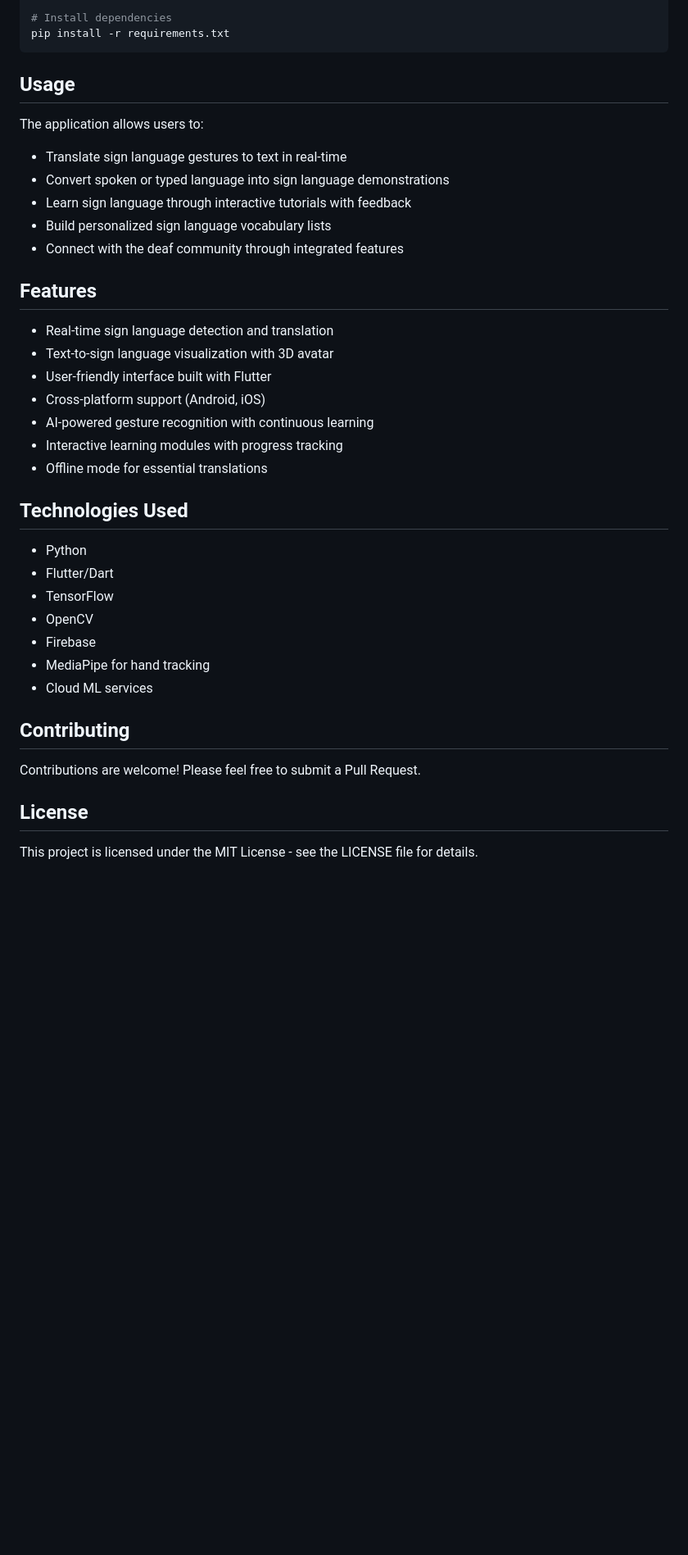
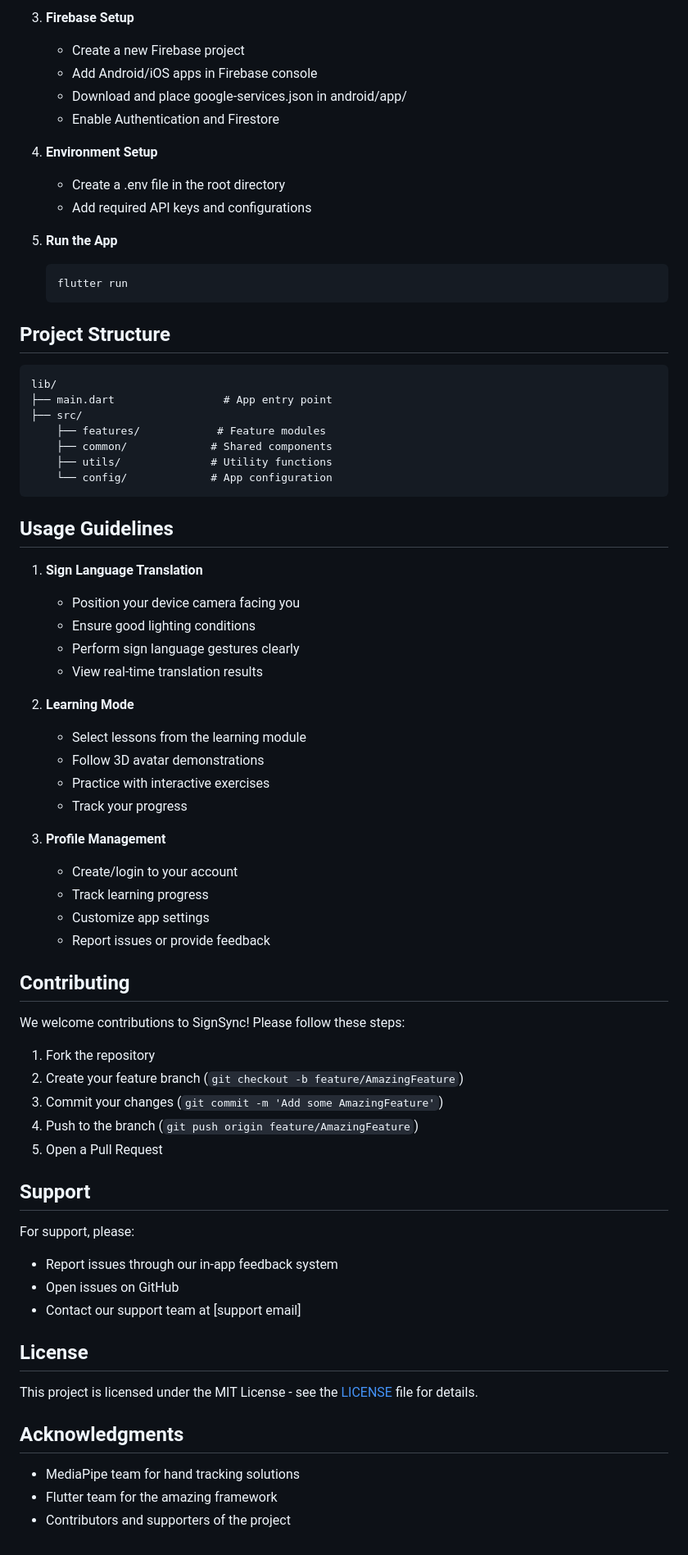
Before and after one commit to tanmay-006/Sign-Language-Interpreter, a Markdown page: README.md, the part around one of its changes. Shown at 82% size. Drawn GitHub-style; blank space fills up the shorter version.

Commit message:
Update README.md with comprehensive project documentation

````diff
--- a/README.md
+++ b/README.md
@@ -30,41 +67,74 @@ cd sign_language
 
-# Install dependencies
-pip install -r requirements.txt
+3. **Firebase Setup**
+   - Create a new Firebase project
+   - Add Android/iOS apps in Firebase console
+   - Download and place google-services.json in android/app/
+   - Enable Authentication and Firestore
+
+4. **Environment Setup**
+   - Create a .env file in the root directory
+   - Add required API keys and configurations
+
+5. **Run the App**
+   ```bash
+   flutter run
+   ```
+
+## Project Structure
+
+```
+lib/
+├── main.dart                 # App entry point
+├── src/
+    ├── features/            # Feature modules
+    ├── common/             # Shared components
+    ├── utils/              # Utility functions
+    └── config/             # App configuration
 ```
 
-## Usage
+## Usage Guidelines
 
-The application allows users to:
-- Translate sign language gestures to text in real-time
-- Convert spoken or typed language into sign language demonstrations
-- Learn sign language through interactive tutorials with feedback
-- Build personalized sign language vocabulary lists
-- Connect with the deaf community through integrated features
+1. **Sign Language Translation**
+   - Position your device camera facing you
+   - Ensure good lighting conditions
+   - Perform sign language gestures clearly
+   - View real-time translation results
 
-## Features
+2. **Learning Mode**
+   - Select lessons from the learning module
+   - Follow 3D avatar demonstrations
+   - Practice with interactive exercises
+   - Track your progress
 
-- Real-time sign language detection and translation
-- Text-to-sign language visualization with 3D avatar
-- User-friendly interface built with Flutter
-- Cross-platform support (Android, iOS)
-- AI-powered gesture recognition with continuous learning
-- Interactive learning modules with progress tracking
-- Offline mode for essential translations
-
-## Technologies Used
-
-- Python
-- Flutter/Dart
-- TensorFlow
-- OpenCV
-- Firebase
-- MediaPipe for hand tracking
-- Cloud ML services
+3. **Profile Management**
+   - Create/login to your account
+   - Track learning progress
+   - Customize app settings
+   - Report issues or provide feedback
 
 ## Contributing
 
-Contributions are welcome! Please feel free to submit a Pull Request.
+We welcome contributions to SignSync! Please follow these steps:
+
+1. Fork the repository
+2. Create your feature branch (`git checkout -b feature/AmazingFeature`)
+3. Commit your changes (`git commit -m 'Add some AmazingFeature'`)
+4. Push to the branch (`git push origin feature/AmazingFeature`)
+5. Open a Pull Request
+
+## Support
+
+For support, please:
+- Report issues through our in-app feedback system
+- Open issues on GitHub
+- Contact our support team at [support email]
 
 ## License
 
-This project is licensed under the MIT License - see the LICENSE file for details.
+This project is licensed under the MIT License - see the [LICENSE](LICENSE) file for details.
+
+## Acknowledgments
+
+- MediaPipe team for hand tracking solutions
+- Flutter team for the amazing framework
+- Contributors and supporters of the project
````
Also changed, not shown: other parts of README.md (+51 -14 lines).
